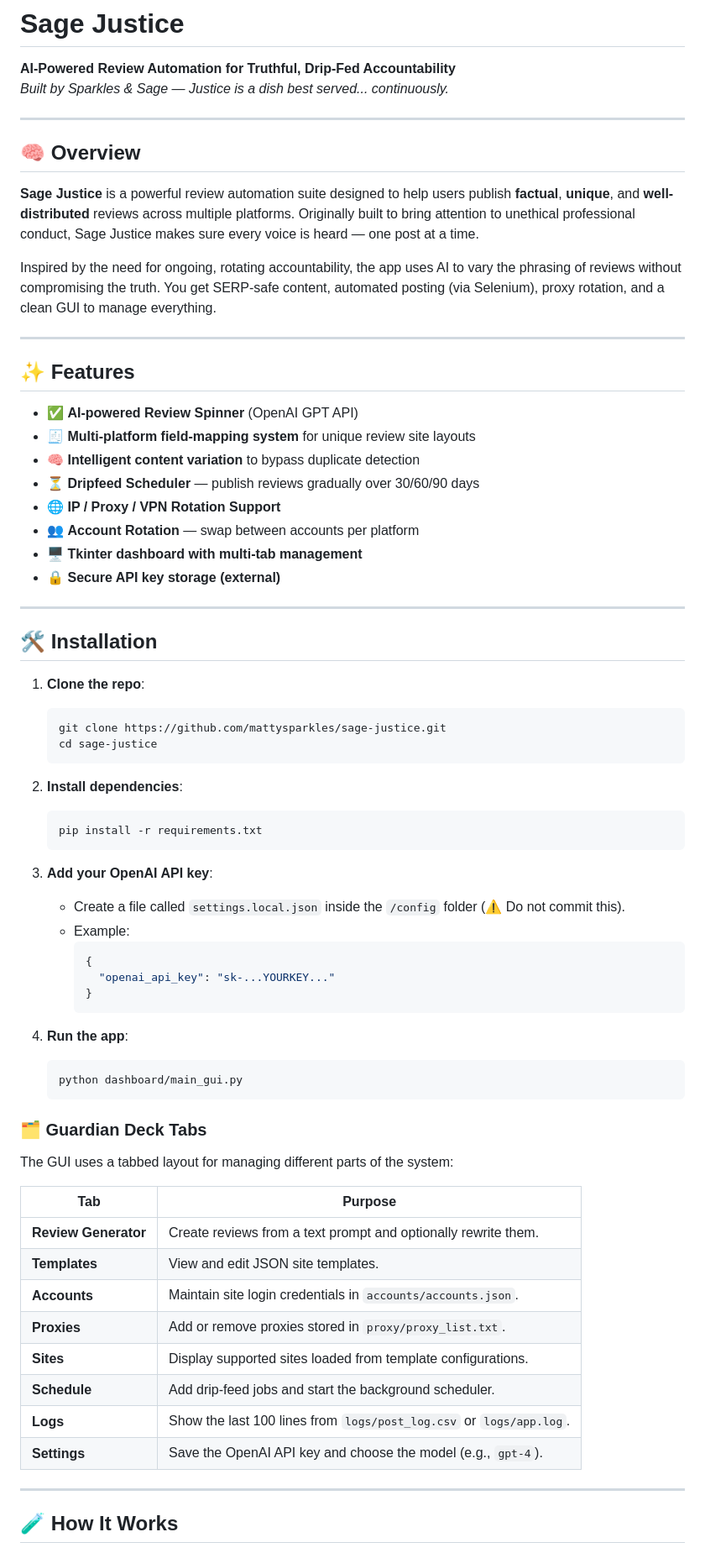
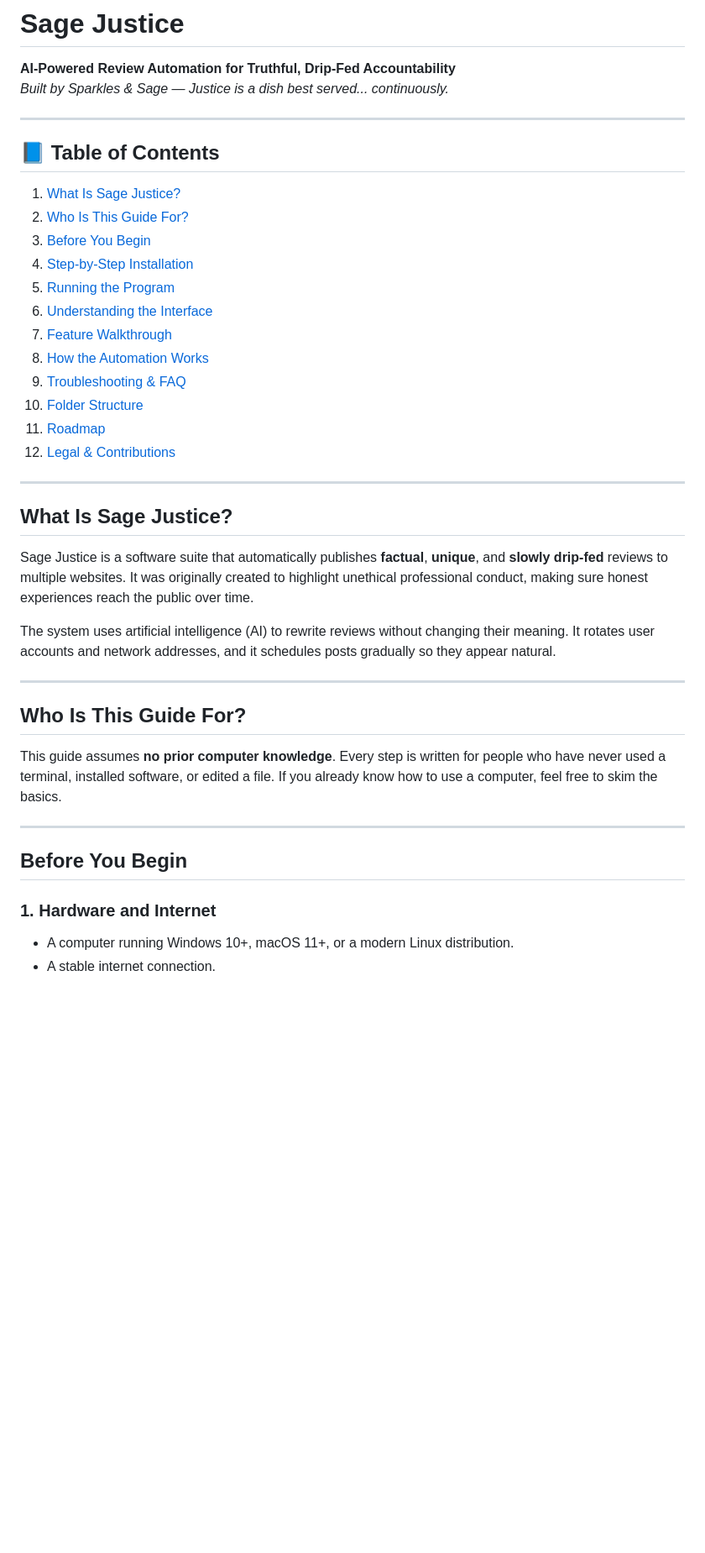
Before and after one commit to mattysparkles/sage-justice, a Markdown page: README.md, the part around the change printed below. Shown: that part at 84% size. GitHub-like rendering; blank space fills up the shorter version.

Commit message:
docs: expand user manual

````diff
--- a/README.md
+++ b/README.md
@@ -1,74 +1,40 @@
 # Sage Justice
 
 **AI-Powered Review Automation for Truthful, Drip-Fed Accountability**
-_Built by Sparkles & Sage — Justice is a dish best served... continuously._
+*Built by Sparkles & Sage — Justice is a dish best served... continuously.*
 
 ---
 
-## 🧠 Overview
-
-**Sage Justice** is a powerful review automation suite designed to help users publish **factual**, **unique**, and **well-distributed** reviews across multiple platforms. Originally built to bring attention to unethical professional conduct, Sage Justice makes sure every voice is heard — one post at a time.
-
-Inspired by the need for ongoing, rotating accountability, the app uses AI to vary the phrasing of reviews without compromising the truth. You get SERP-safe content, automated posting (via Selenium), proxy rotation, and a clean GUI to manage everything.
+## 📘 Table of Contents
+1. [What Is Sage Justice?](#what-is-sage-justice)
+2. [Who Is This Guide For?](#who-is-this-guide-for)
+3. [Before You Begin](#before-you-begin)
+4. [Step-by-Step Installation](#step-by-step-installation)
+5. [Running the Program](#running-the-program)
+6. [Understanding the Interface](#understanding-the-interface)
+7. [Feature Walkthrough](#feature-walkthrough)
+8. [How the Automation Works](#how-the-automation-works)
+9. [Troubleshooting & FAQ](#troubleshooting--faq)
+10. [Folder Structure](#folder-structure)
+11. [Roadmap](#roadmap)
+12. [Legal & Contributions](#legal--contributions)
 
 ---
 
-## ✨ Features
+## What Is Sage Justice?
+Sage Justice is a software suite that automatically publishes **factual**, **unique**, and **slowly drip-fed** reviews to multiple websites. It was originally created to highlight unethical professional conduct, making sure honest experiences reach the public over time.
 
-- ✅ **AI-powered Review Spinner** (OpenAI GPT API)
-- 🧾 **Multi-platform field-mapping system** for unique review site layouts
-- 🧠 **Intelligent content variation** to bypass duplicate detection
-- ⏳ **Dripfeed Scheduler** — publish reviews gradually over 30/60/90 days
-- 🌐 **IP / Proxy / VPN Rotation Support**
-- 👥 **Account Rotation** — swap between accounts per platform
-- 🖥️ **Tkinter dashboard with multi-tab management**
-- 🔒 **Secure API key storage (external)**
+The system uses artificial intelligence (AI) to rewrite reviews without changing their meaning. It rotates user accounts and network addresses, and it schedules posts gradually so they appear natural.
 
 ---
 
-## 🛠 Installation
-
-1. **Clone the repo**:
-   ```bash
-   git clone https://github.com/mattysparkles/sage-justice.git
-   cd sage-justice
-   ```
-
-2. **Install dependencies**:
-   ```bash
-   pip install -r requirements.txt
-   ```
-
-3. **Add your OpenAI API key**:
-   - Create a file called `settings.local.json` inside the `/config` folder (⚠️ Do not commit this).
-   - Example:
-     ```json
-     {
-       "openai_api_key": "sk-...YOURKEY..."
-     }
-     ```
-
-4. **Run the app**:
-   ```bash
-   python dashboard/main_gui.py
-   ```
-
-### 🗂 Guardian Deck Tabs
-
-The GUI uses a tabbed layout for managing different parts of the system:
-
-| Tab | Purpose |
-|-----|---------|
-| **Review Generator** | Create reviews from a text prompt and optionally rewrite them. |
-| **Templates** | View and edit JSON site templates. |
-| **Accounts** | Maintain site login credentials in `accounts/accounts.json`. |
-| **Proxies** | Add or remove proxies stored in `proxy/proxy_list.txt`. |
-| **Sites** | Display supported sites loaded from template configurations. |
-| **Schedule** | Add drip-feed jobs and start the background scheduler. |
-| **Logs** | Show the last 100 lines from `logs/post_log.csv` or `logs/app.log`. |
-| **Settings** | Save the OpenAI API key and choose the model (e.g., `gpt-4`). |
+## Who Is This Guide For?
+This guide assumes **no prior computer knowledge**. Every step is written for people who have never used a terminal, installed software, or edited a file. If you already know how to use a computer, feel free to skim the basics.
 
 ---
 
-## 🧪 How It Works
+## Before You Begin
+### 1. Hardware and Internet
+- A computer running Windows 10+, macOS 11+, or a modern Linux distribution.
+- A stable internet connection.
 
````
Also changed, not shown: other parts of README.md (+186 -139 lines).
